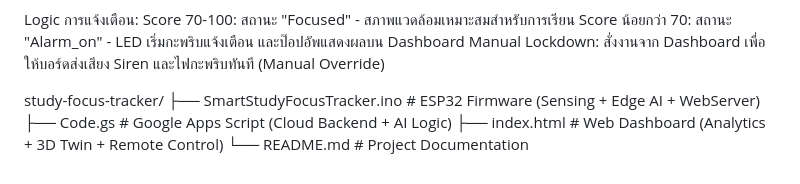
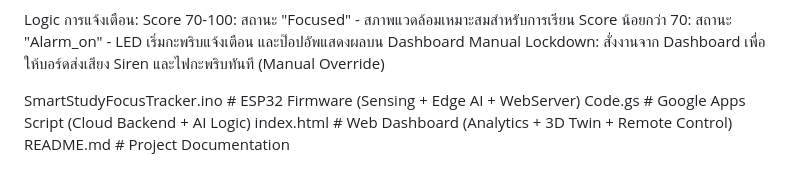
Before and after one commit to Apornphat/Smart-Study-Focus-Tracker, a Markdown page: README.md, the part around the change. GitHub-like rendering.

```diff
--- a/README.md
+++ b/README.md
@@ -50,8 +50,7 @@ Score น้อยกว่า 70: สถานะ "Alarm_on" - LED เริ่
 Manual Lockdown: สั่งงานจาก Dashboard เพื่อให้บอร์ดส่งเสียง Siren และไฟกะพริบทันที (Manual Override)
 
 
-study-focus-tracker/
-├── SmartStudyFocusTracker.ino   # ESP32 Firmware (Sensing + Edge AI + WebServer)
-├── Code.gs                      # Google Apps Script (Cloud Backend + AI Logic)
-├── index.html                   # Web Dashboard (Analytics + 3D Twin + Remote Control)
-└── README.md                    # Project Documentation
+SmartStudyFocusTracker.ino   # ESP32 Firmware (Sensing + Edge AI + WebServer)
+Code.gs                      # Google Apps Script (Cloud Backend + AI Logic)
+index.html                   # Web Dashboard (Analytics + 3D Twin + Remote Control)
+README.md                    # Project Documentation
```
